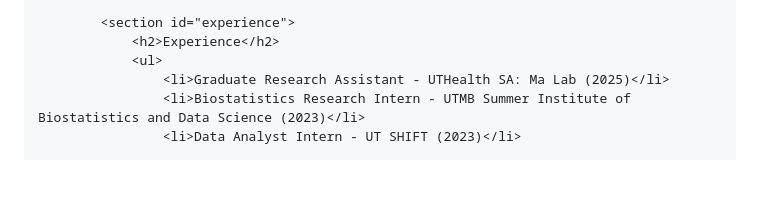
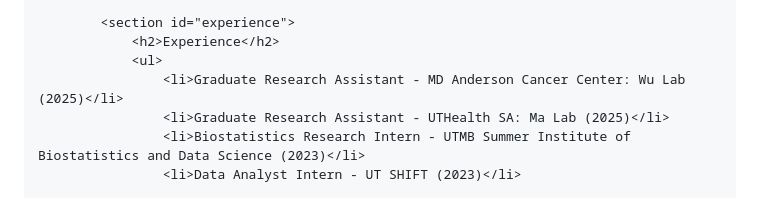
Before and after one commit to Arham4124/arham4124.github.io, a Markdown page: README.md, the part around the change. Drawn GitHub-style; blank space fills up the shorter version.

```diff
--- a/README.md
+++ b/README.md
@@ -127,6 +127,7 @@
             <section id="experience">
                 <h2>Experience</h2>
                 <ul>
+                    <li>Graduate Research Assistant - MD Anderson Cancer Center: Wu Lab (2025)</li>
                     <li>Graduate Research Assistant - UTHealth SA: Ma Lab (2025)</li>
                     <li>Biostatistics Research Intern - UTMB Summer Institute of Biostatistics and Data Science (2023)</li>
                     <li>Data Analyst Intern - UT SHIFT (2023)</li>
```
